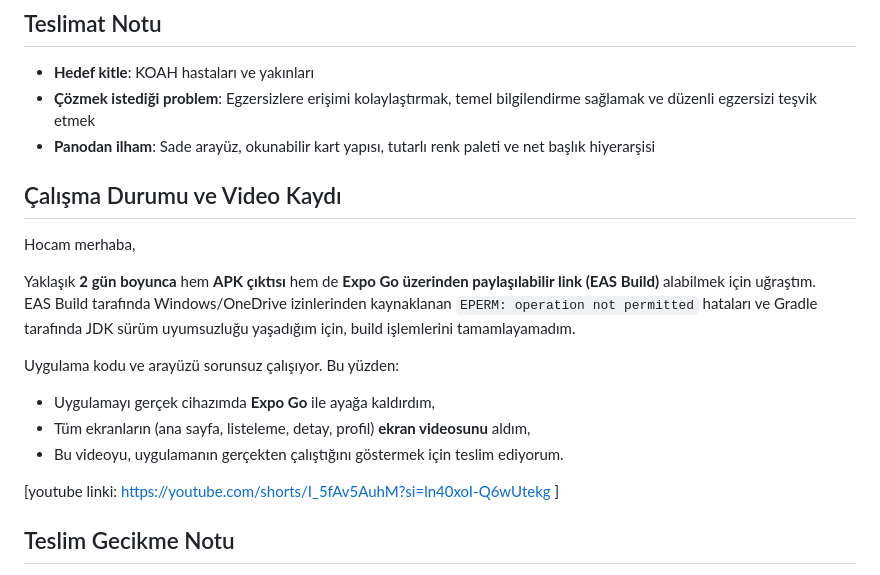
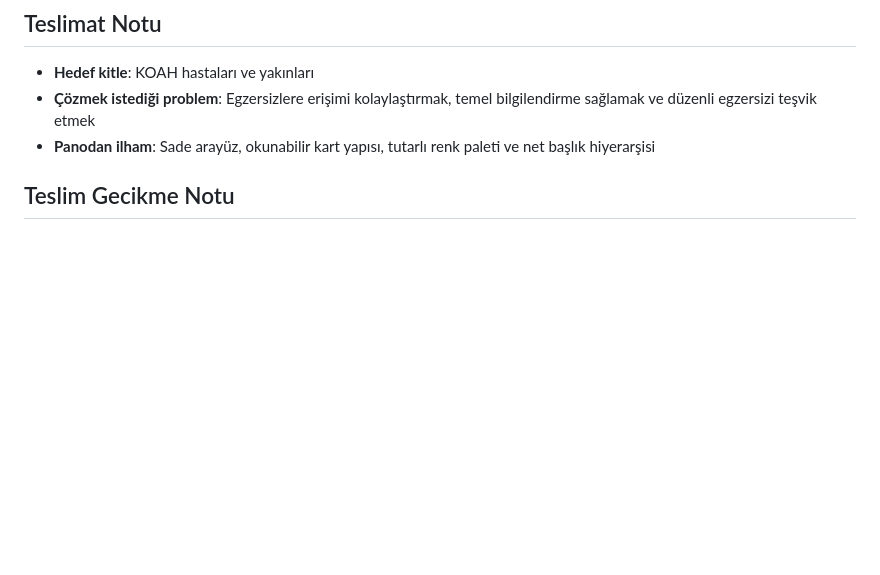
Before and after one commit to yaseminnartunn/koah.app, a Markdown page: README.md, the part around the change. GitHub-like rendering; blank space fills up the shorter version.

```diff
--- a/README.md
+++ b/README.md
@@ -95,20 +95,8 @@ npm run dev
 - **Çözmek istediği problem**: Egzersizlere erişimi kolaylaştırmak, temel bilgilendirme sağlamak ve düzenli egzersizi teşvik etmek
 - **Panodan ilham**: Sade arayüz, okunabilir kart yapısı, tutarlı renk paleti ve net başlık hiyerarşisi
 
-## Çalışma Durumu ve Video Kaydı
 
-Hocam merhaba,
 
-Yaklaşık **2 gün boyunca** hem **APK çıktısı** hem de **Expo Go üzerinden paylaşılabilir link (EAS Build)** alabilmek için uğraştım.
-EAS Build tarafında Windows/OneDrive izinlerinden kaynaklanan `EPERM: operation not permitted` hataları ve Gradle tarafında JDK sürüm uyumsuzluğu yaşadığım için, build işlemlerini tamamlayamadım.
-
-Uygulama kodu ve arayüzü sorunsuz çalışıyor. Bu yüzden:
-
-- Uygulamayı gerçek cihazımda **Expo Go** ile ayağa kaldırdım,
-- Tüm ekranların (ana sayfa, listeleme, detay, profil) **ekran videosunu** aldım,
-- Bu videoyu, uygulamanın gerçekten çalıştığını göstermek için teslim ediyorum.
-
-[youtube linki: https://youtube.com/shorts/I_5fAv5AuhM?si=ln40xoI-Q6wUtekg ]
 
 ## Teslim Gecikme Notu
 
```
